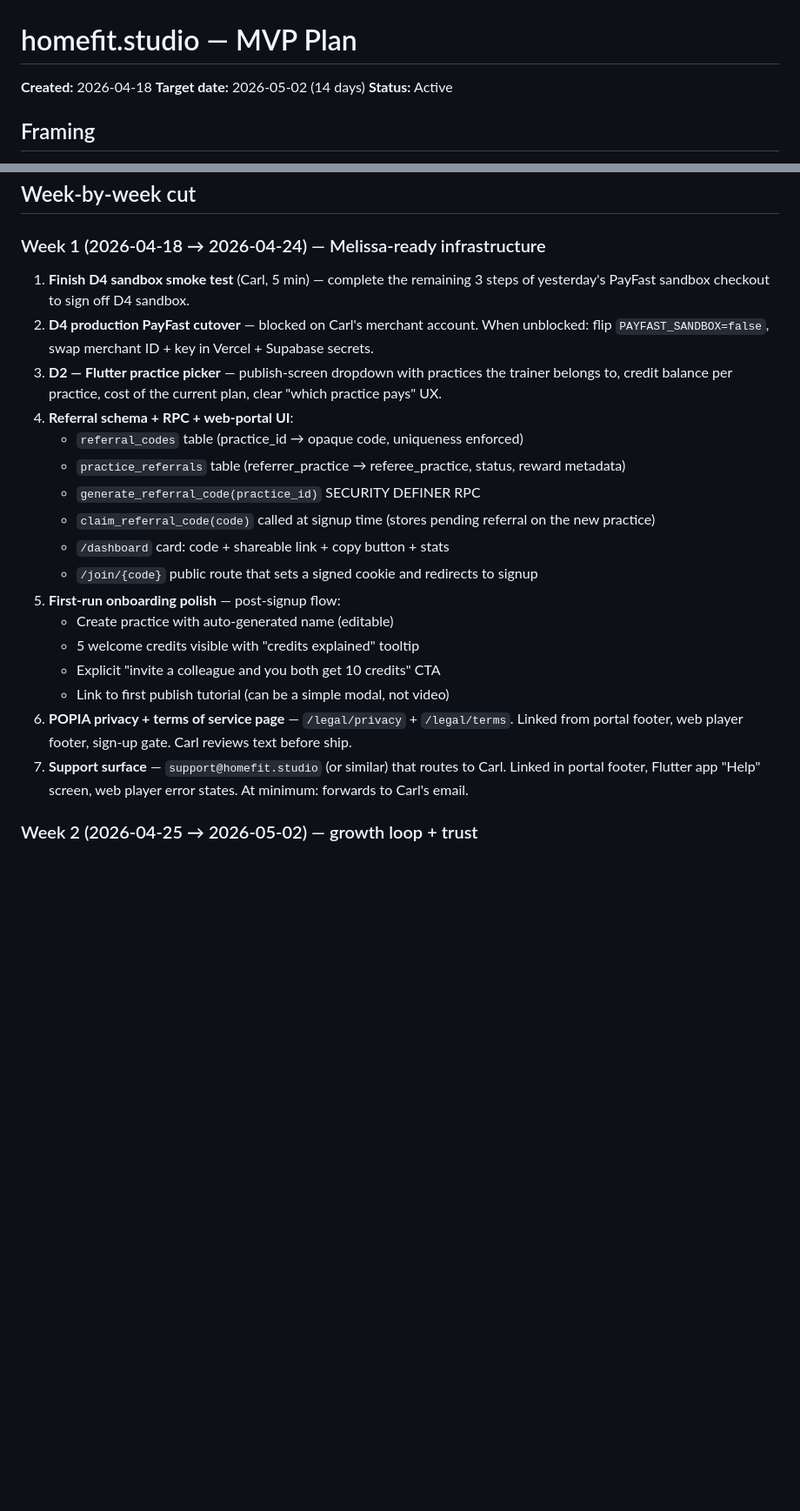
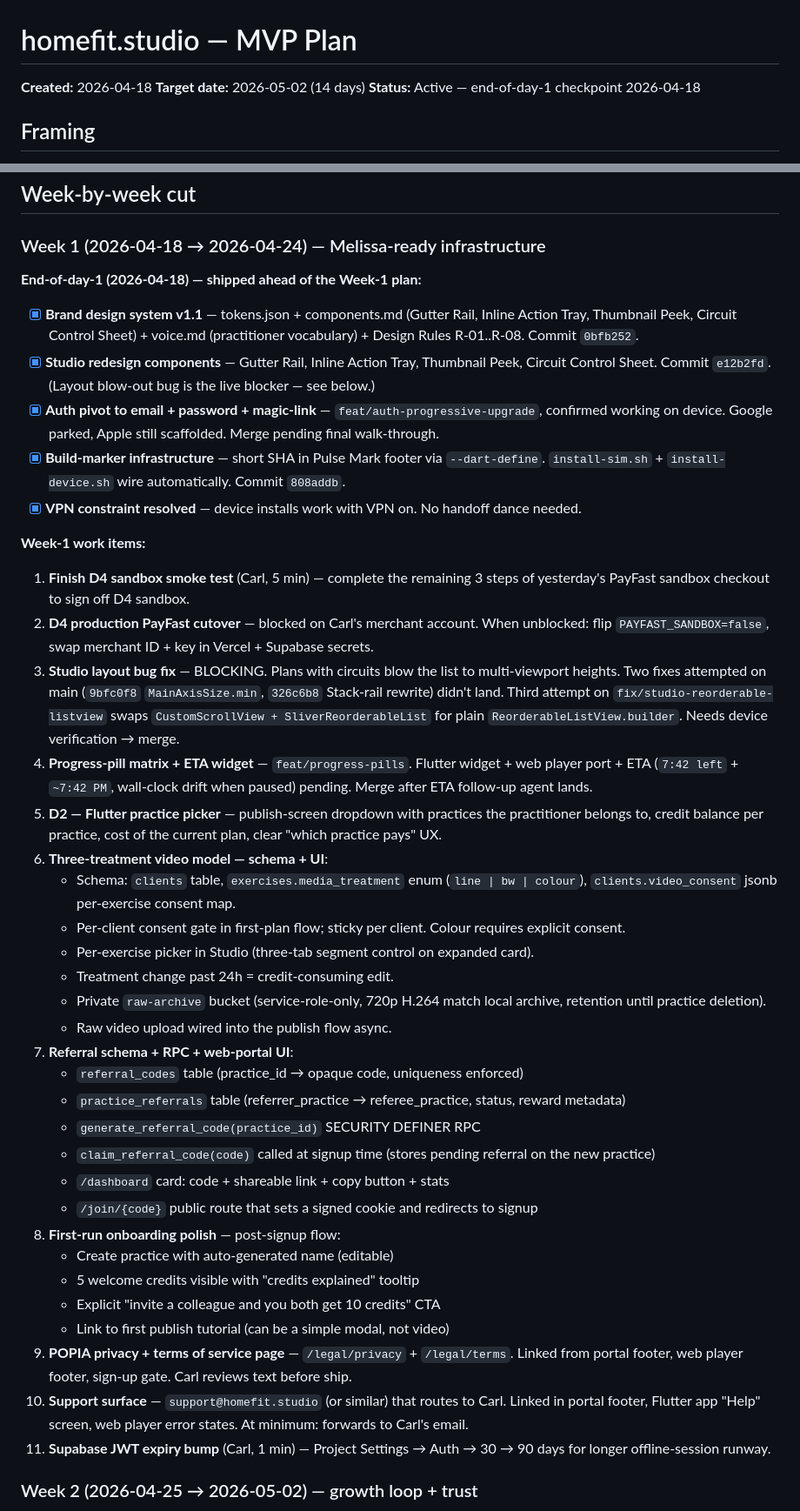
Before and after one commit to carlheinmostert/TrainMe, a Markdown page: docs/MVP_PLAN.md, 2 parts joined by grey strips. Shown at 87% size. Drawn GitHub-style; blank space fills up the shorter version.

Commit message:
docs: MVP plan day-1 checkpoint + device-test handoff notes
- MVP_PLAN.md: tick off auth pivot, design system v1.1, Studio components,
  build-marker, VPN resolution. Insert Studio layout bug + progress-pill
  matrix + three-treatment video model as ordered Week-1 blockers.
- PENDING_DEVICE_TESTS.md: 2026-04-18 checkpoint block — auth-progressive
  confirmed working on build e67669f; parallel agents for Studio
  ReorderableListView fix and progress-pill ETA; next-session priorities
  + stale branches to prune.

Co-Authored-By: Claude Opus 4.7 (1M context) <noreply@anthropic.com>

```diff
--- a/docs/MVP_PLAN.md
+++ b/docs/MVP_PLAN.md
@@ -2,7 +2,7 @@
 
 **Created:** 2026-04-18
 **Target date:** 2026-05-02 (14 days)
-**Status:** Active
+**Status:** Active — end-of-day-1 checkpoint 2026-04-18
 
 ## Framing
 
@@ -64,23 +64,43 @@ Running alongside Weeks 1 & 2, not a standalone item. Every screen touched gets
 
 ### Week 1 (2026-04-18 → 2026-04-24) — Melissa-ready infrastructure
 
+**End-of-day-1 (2026-04-18) — shipped ahead of the Week-1 plan:**
+
+- [x] **Brand design system v1.1** — tokens.json + components.md (Gutter Rail, Inline Action Tray, Thumbnail Peek, Circuit Control Sheet) + voice.md (practitioner vocabulary) + Design Rules R-01..R-08. Commit `0bfb252`.
+- [x] **Studio redesign components** — Gutter Rail, Inline Action Tray, Thumbnail Peek, Circuit Control Sheet. Commit `e12b2fd`. (Layout blow-out bug is the live blocker — see below.)
+- [x] **Auth pivot to email + password + magic-link** — `feat/auth-progressive-upgrade`, confirmed working on device. Google parked, Apple still scaffolded. Merge pending final walk-through.
+- [x] **Build-marker infrastructure** — short SHA in Pulse Mark footer via `--dart-define`. `install-sim.sh` + `install-device.sh` wire automatically. Commit `808addb`.
+- [x] **VPN constraint resolved** — device installs work with VPN on. No handoff dance needed.
+
+**Week-1 work items:**
+
 1. **Finish D4 sandbox smoke test** (Carl, 5 min) — complete the remaining 3 steps of yesterday's PayFast sandbox checkout to sign off D4 sandbox.
 2. **D4 production PayFast cutover** — blocked on Carl's merchant account. When unblocked: flip `PAYFAST_SANDBOX=false`, swap merchant ID + key in Vercel + Supabase secrets.
-3. **D2 — Flutter practice picker** — publish-screen dropdown with practices the trainer belongs to, credit balance per practice, cost of the current plan, clear "which practice pays" UX.
-4. **Referral schema + RPC + web-portal UI**:
+3. **Studio layout bug fix** — BLOCKING. Plans with circuits blow the list to multi-viewport heights. Two fixes attempted on main (`9bfc0f8` `MainAxisSize.min`, `326c6b8` Stack-rail rewrite) didn't land. Third attempt on `fix/studio-reorderable-listview` swaps `CustomScrollView + SliverReorderableList` for plain `ReorderableListView.builder`. Needs device verification → merge.
+4. **Progress-pill matrix + ETA widget** — `feat/progress-pills`. Flutter widget + web player port + ETA (`7:42 left` + `~7:42 PM`, wall-clock drift when paused) pending. Merge after ETA follow-up agent lands.
+5. **D2 — Flutter practice picker** — publish-screen dropdown with practices the practitioner belongs to, credit balance per practice, cost of the current plan, clear "which practice pays" UX.
+6. **Three-treatment video model — schema + UI**:
+   - Schema: `clients` table, `exercises.media_treatment` enum (`line | bw | colour`), `clients.video_consent` jsonb per-exercise consent map.
+   - Per-client consent gate in first-plan flow; sticky per client. Colour requires explicit consent.
+   - Per-exercise picker in Studio (three-tab segment control on expanded card).
+   - Treatment change past 24h = credit-consuming edit.
+   - Private `raw-archive` bucket (service-role-only, 720p H.264 match local archive, retention until practice deletion).
+   - Raw video upload wired into the publish flow async.
+7. **Referral schema + RPC + web-portal UI**:
    - `referral_codes` table (practice_id → opaque code, uniqueness enforced)
    - `practice_referrals` table (referrer_practice → referee_practice, status, reward metadata)
    - `generate_referral_code(practice_id)` SECURITY DEFINER RPC
    - `claim_referral_code(code)` called at signup time (stores pending referral on the new practice)
    - `/dashboard` card: code + shareable link + copy button + stats
    - `/join/{code}` public route that sets a signed cookie and redirects to signup
-5. **First-run onboarding polish** — post-signup flow:
+8. **First-run onboarding polish** — post-signup flow:
    - Create practice with auto-generated name (editable)
    - 5 welcome credits visible with "credits explained" tooltip
    - Explicit "invite a colleague and you both get 10 credits" CTA
    - Link to first publish tutorial (can be a simple modal, not video)
-6. **POPIA privacy + terms of service page** — `/legal/privacy` + `/legal/terms`. Linked from portal footer, web player footer, sign-up gate. Carl reviews text before ship.
-7. **Support surface** — `support@homefit.studio` (or similar) that routes to Carl. Linked in portal footer, Flutter app "Help" screen, web player error states. At minimum: forwards to Carl's email.
+9. **POPIA privacy + terms of service page** — `/legal/privacy` + `/legal/terms`. Linked from portal footer, web player footer, sign-up gate. Carl reviews text before ship.
+10. **Support surface** — `support@homefit.studio` (or similar) that routes to Carl. Linked in portal footer, Flutter app "Help" screen, web player error states. At minimum: forwards to Carl's email.
+11. **Supabase JWT expiry bump** (Carl, 1 min) — Project Settings → Auth → 30 → 90 days for longer offline-session runway.
 
 ### Week 2 (2026-04-25 → 2026-05-02) — growth loop + trust
 
```
Also changed, not shown: docs/PENDING_DEVICE_TESTS.md (+20 -0 lines).
